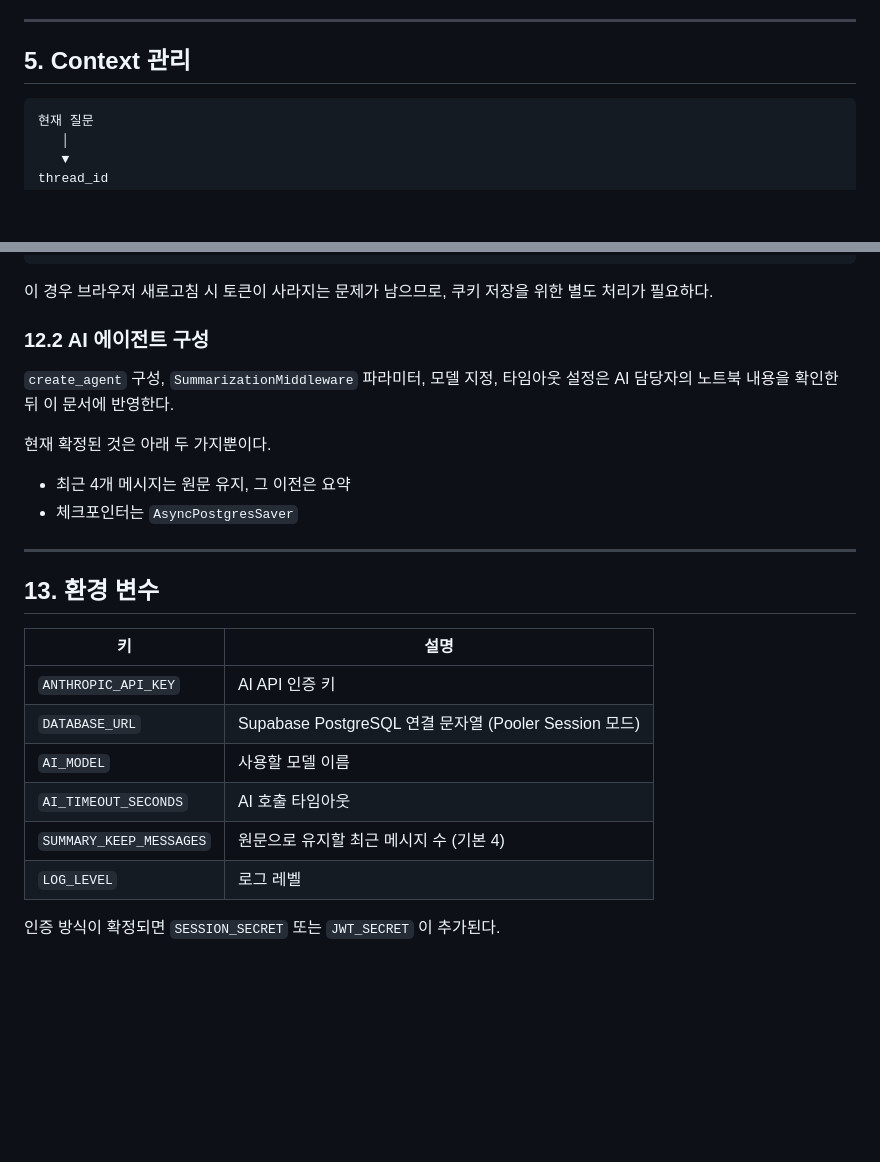
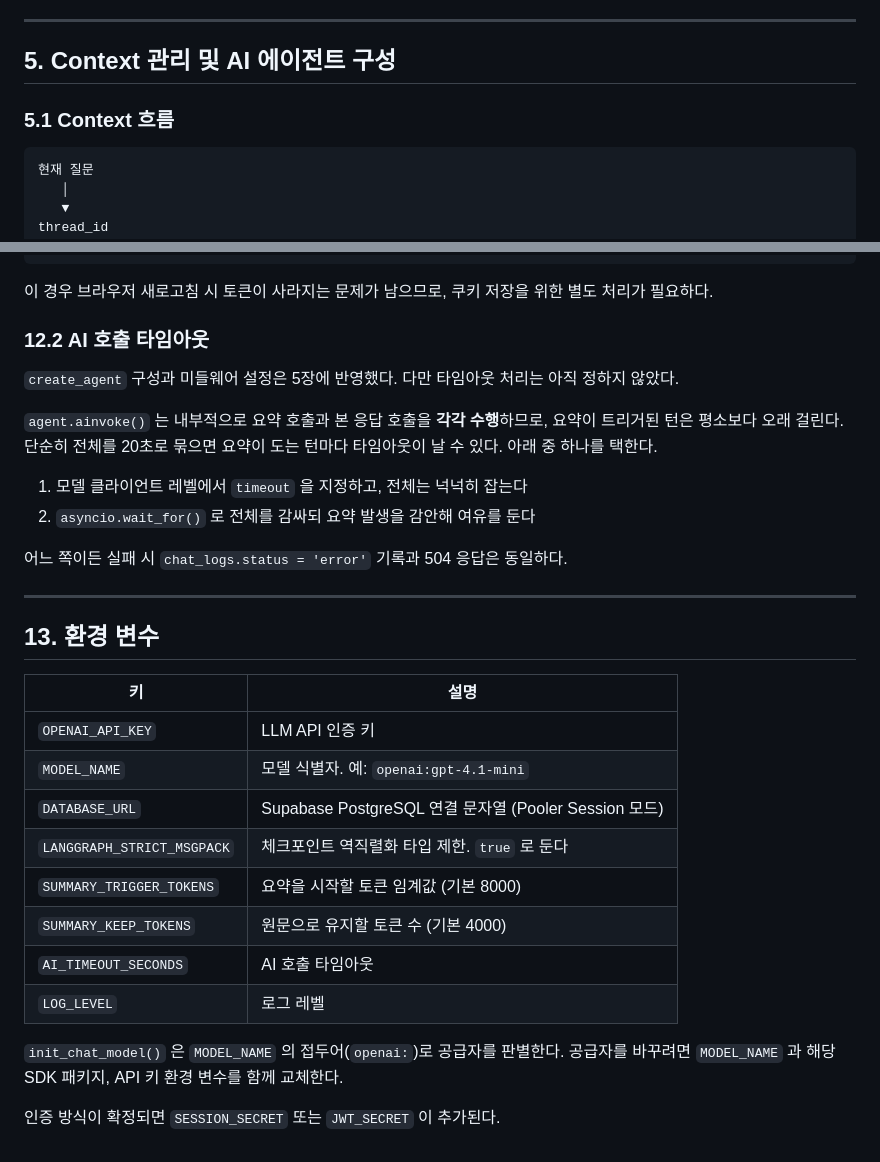
Before and after one commit to codyssey-ai/chatbot-api, a Markdown page: docs/API_SPEC.md, 2 parts joined by grey strips. Rendered like a GitHub page; blank space fills up the shorter version.

````diff
--- a/docs/API_SPEC.md
+++ b/docs/API_SPEC.md
@@ -270,7 +270,9 @@ LangGraph 체크포인터는 대화 스텝마다 State 스냅샷을 기록하므
 
 ---
 
-## 5. Context 관리
+## 5. Context 관리 및 AI 에이전트 구성
+
+### 5.1 Context 흐름
 
 ```text
 현재 질문
@@ -612,15 +766,18 @@ POST /api/auth/login  →  { "access_token": "..." }
 이 경우 브라우저 새로고침 시 토큰이 사라지는 문제가 남으므로,
 쿠키 저장을 위한 별도 처리가 필요하다.
 
-### 12.2 AI 에이전트 구성
+### 12.2 AI 호출 타임아웃
 
-`create_agent` 구성, `SummarizationMiddleware` 파라미터, 모델 지정, 타임아웃 설정은
-AI 담당자의 노트북 내용을 확인한 뒤 이 문서에 반영한다.
+`create_agent` 구성과 미들웨어 설정은 5장에 반영했다. 다만 타임아웃 처리는 아직 정하지 않았다.
 
-현재 확정된 것은 아래 두 가지뿐이다.
+`agent.ainvoke()` 는 내부적으로 요약 호출과 본 응답 호출을 **각각 수행**하므로,
+요약이 트리거된 턴은 평소보다 오래 걸린다. 단순히 전체를 20초로 묶으면 요약이 도는 턴마다
+타임아웃이 날 수 있다. 아래 중 하나를 택한다.
 
-- 최근 4개 메시지는 원문 유지, 그 이전은 요약
-- 체크포인터는 `AsyncPostgresSaver`
+1. 모델 클라이언트 레벨에서 `timeout` 을 지정하고, 전체는 넉넉히 잡는다
+2. `asyncio.wait_for()` 로 전체를 감싸되 요약 발생을 감안해 여유를 둔다
+
+어느 쪽이든 실패 시 `chat_logs.status = 'error'` 기록과 504 응답은 동일하다.
 
 ---
 
@@ -628,11 +785,16 @@ AI 담당자의 노트북 내용을 확인한 뒤 이 문서에 반영한다.
 
 | 키 | 설명 |
 |---|---|
-| `ANTHROPIC_API_KEY` | AI API 인증 키 |
+| `OPENAI_API_KEY` | LLM API 인증 키 |
+| `MODEL_NAME` | 모델 식별자. 예: `openai:gpt-4.1-mini` |
 | `DATABASE_URL` | Supabase PostgreSQL 연결 문자열 (Pooler Session 모드) |
-| `AI_MODEL` | 사용할 모델 이름 |
+| `LANGGRAPH_STRICT_MSGPACK` | 체크포인트 역직렬화 타입 제한. `true` 로 둔다 |
+| `SUMMARY_TRIGGER_TOKENS` | 요약을 시작할 토큰 임계값 (기본 8000) |
+| `SUMMARY_KEEP_TOKENS` | 원문으로 유지할 토큰 수 (기본 4000) |
 | `AI_TIMEOUT_SECONDS` | AI 호출 타임아웃 |
-| `SUMMARY_KEEP_MESSAGES` | 원문으로 유지할 최근 메시지 수 (기본 4) |
 | `LOG_LEVEL` | 로그 레벨 |
 
+`init_chat_model()` 은 `MODEL_NAME` 의 접두어(`openai:`)로 공급자를 판별한다.
+공급자를 바꾸려면 `MODEL_NAME` 과 해당 SDK 패키지, API 키 환경 변수를 함께 교체한다.
+
 인증 방식이 확정되면 `SESSION_SECRET` 또는 `JWT_SECRET` 이 추가된다.
````
Also changed, not shown: other parts of docs/API_SPEC.md (+153 -1 lines).
